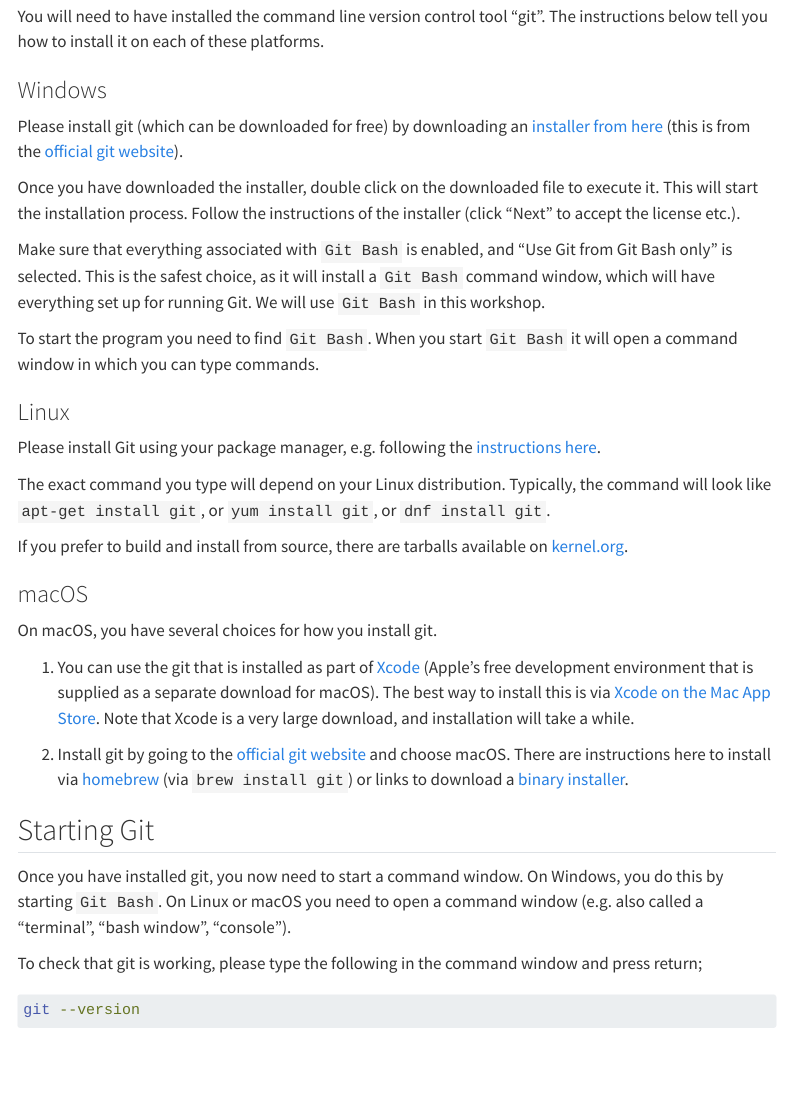
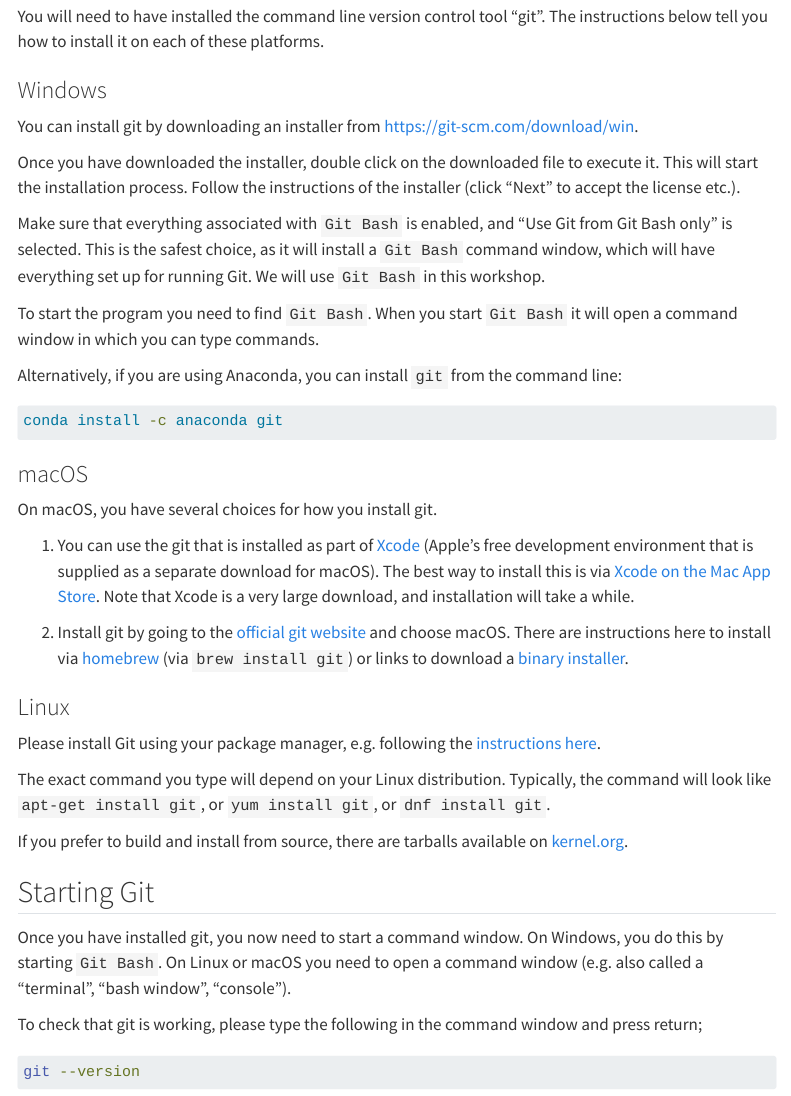
Before and after one commit to Bristol-Training/introduction-to-version-control-with-git-and-github, a Quarto document (pages/100-installing.qmd): the page in a window 1100 px wide, from 130 px down. Rendered offline with R 4.5, knitr and Pandoc in place of Quarto, with nearby package versions; menus at the side of the page are left out.

Commit message:
fix issues formatting

````diff
--- a/pages/100-installing.qmd
+++ b/pages/100-installing.qmd
@@ -11,9 +11,8 @@
 
 ### Windows
 
-Please install git (which can be downloaded for free) by downloading an
-[installer from here](https://git-scm.com/download/win) (this is from
-the [official git website](https://git-scm.com)).
+You can install git by downloading an
+installer from [https://git-scm.com/download/win](https://git-scm.com/download/win).
 
 Once you have downloaded the installer, double click on the downloaded file to
 execute it. This will start the installation process. Follow the instructions
@@ -26,6 +25,27 @@
 
 To start the program you need to find `Git Bash`. When you start `Git Bash` it will
 open a command window in which you can type commands.
+
+Alternatively, if you are using Anaconda, you can install `git` from the command line:
+
+```{.bash}
+conda install -c anaconda git
+```
+
+
+
+### macOS
+
+On macOS, you have several choices for how you install git.
+
+1. You can use the git that is installed as part of [Xcode](https://developer.apple.com/xcode/)
+(Apple's free development environment that is supplied as a separate download
+for macOS). The best way to install this is via [Xcode on the Mac App Store](https://apps.apple.com/us/app/xcode/id497799835?mt=12). Note that Xcode is a very large download, and installation will take a while.
+
+2. Install git by going to the [official git website](https://git-scm.com/download) and
+choose macOS. There are instructions here to install via [homebrew](https://brew.sh/)
+(via `brew install git`) or links to download a [binary installer](https://sourceforge.net/projects/git-osx-installer/).
+
 
 
 ### Linux
@@ -40,17 +60,7 @@
 If you prefer to build and install from source, there are tarballs available
 on [kernel.org](https://www.kernel.org/pub/software/scm/git/).
 
-### macOS
 
-On macOS, you have several choices for how you install git.
-
-1. You can use the git that is installed as part of [Xcode](https://developer.apple.com/xcode/)
-(Apple's free development environment that is supplied as a separate download
-for macOS). The best way to install this is via [Xcode on the Mac App Store](https://apps.apple.com/us/app/xcode/id497799835?mt=12). Note that Xcode is a very large download, and installation will take a while.
-
-2. Install git by going to the [official git website](https://git-scm.com/download) and
-choose macOS. There are instructions here to install via [homebrew](https://brew.sh/)
-(via `brew install git`) or links to download a [binary installer](https://sourceforge.net/projects/git-osx-installer/).
 
 ## Starting Git
 
````
Also changed, not shown: pages/900-github.qmd (+6 -5 lines), pages/910-cheat-sheet.qmd (+1 -0 lines).
